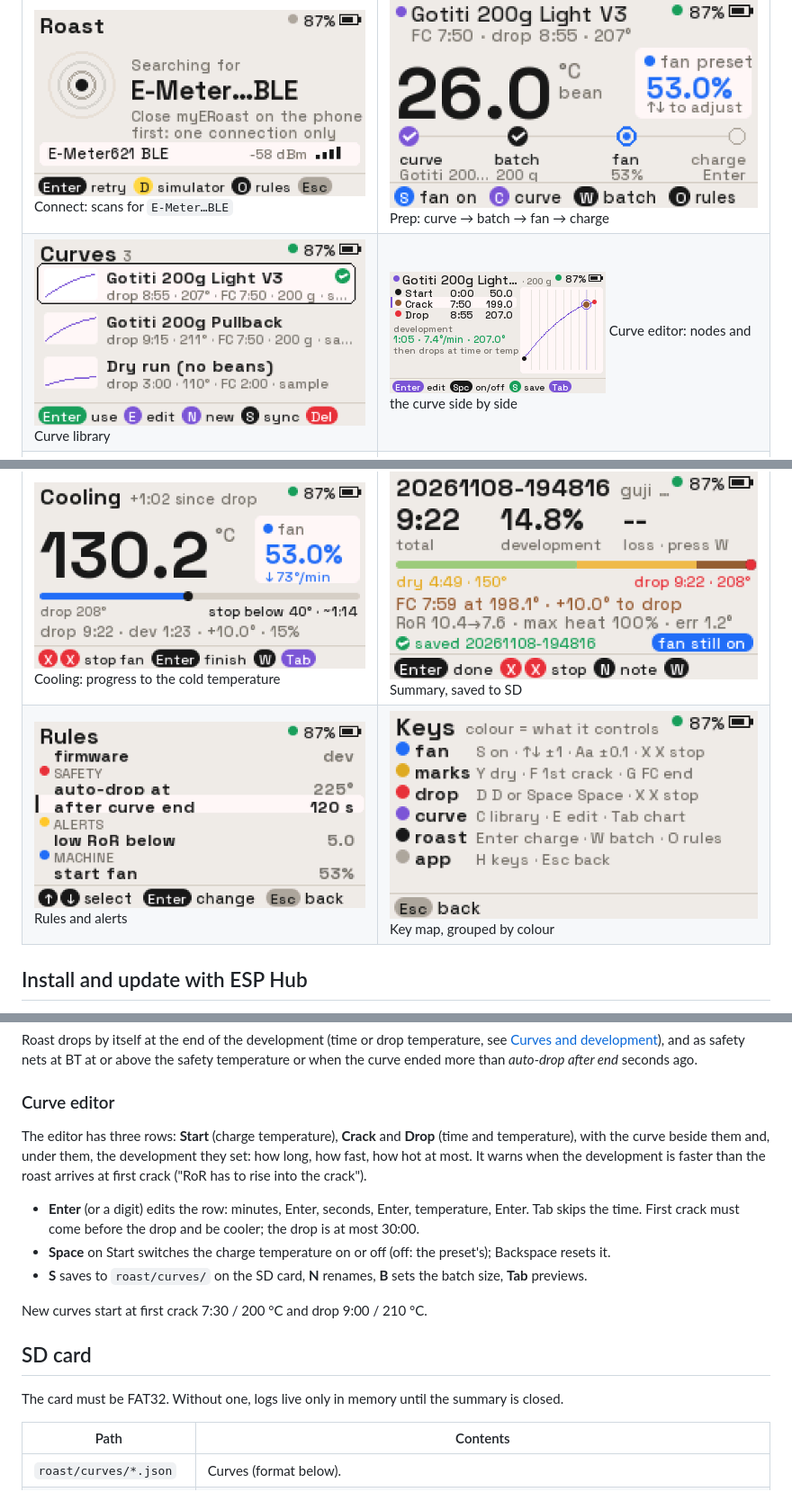
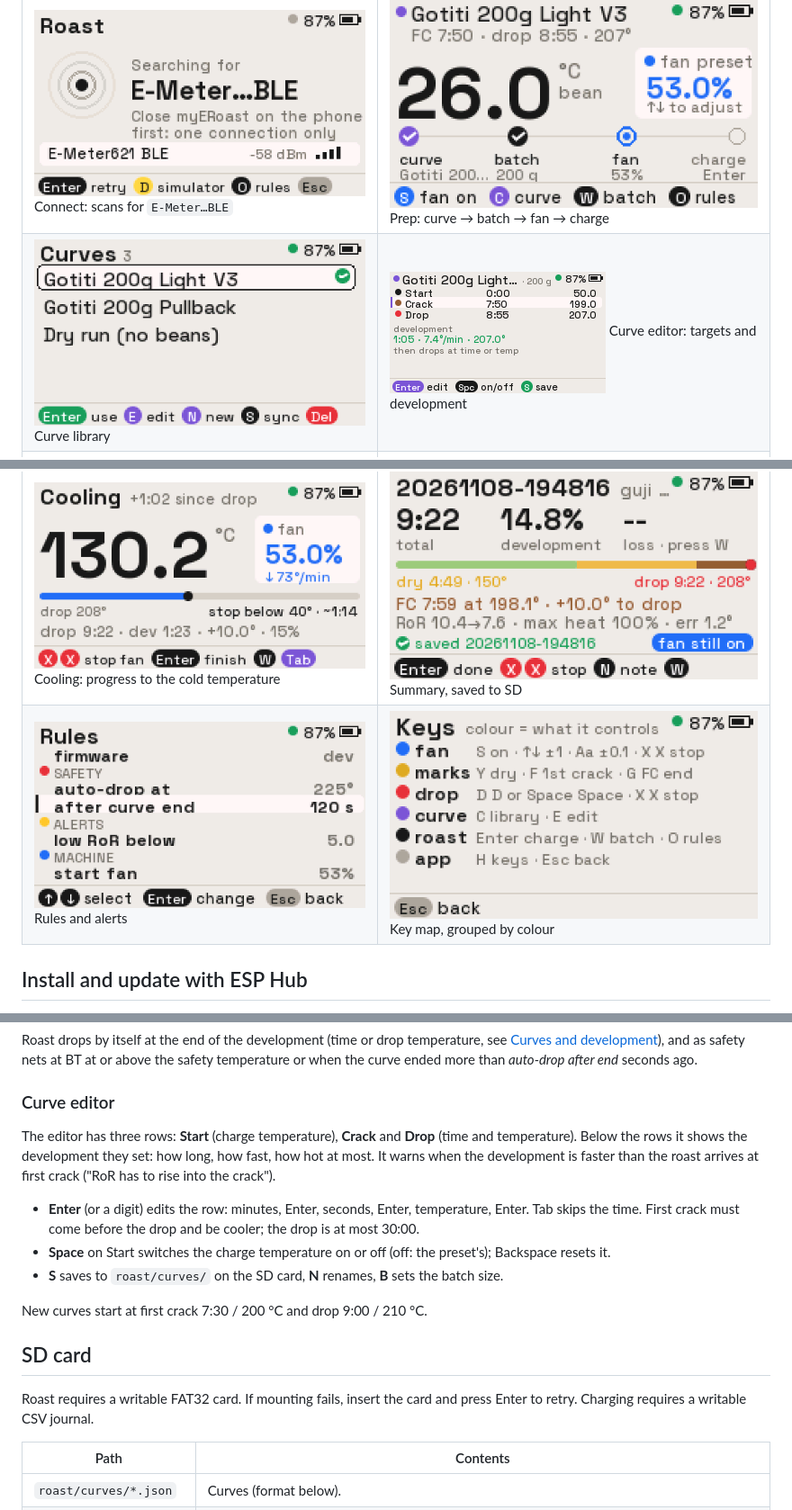
Before and after one commit to e7h4n/cardputer-roast, a Markdown page: README.md, 3 parts joined by grey strips. Shown at 90% size. Drawn GitHub-style; pictures changed too: docs/screenshots/curves.png, docs/screenshots/editor.png, docs/screenshots/keys.png.

```diff
--- a/README.md
+++ b/README.md
@@ -44,7 +44,7 @@ Rendered from the firmware's own drawing code by the desktop preview (`tools/pre
 | | |
 |---|---|
 | ![Connect](docs/screenshots/connect.png) Connect: scans for `E-Meter…BLE` | ![Prep](docs/screenshots/prep.png) Prep: curve → batch → fan → charge |
-| ![Curves](docs/screenshots/curves.png) Curve library | ![Editor](docs/screenshots/editor.png) Curve editor: nodes and the curve side by side |
+| ![Curves](docs/screenshots/curves.png) Curve library | ![Editor](docs/screenshots/editor.png) Curve editor: targets and development |
 | ![Roasting](docs/screenshots/roast.png) Roasting: Maillard, first crack expected | ![After FC](docs/screenshots/roast-fc.png) After first crack: development window on the phase bar |
 | ![Drop now](docs/screenshots/drop-now.png) Drop-now temperature reached | ![Chart](docs/screenshots/chart.png) Chart: bean, target, RoR, heater |
 | ![Cooling](docs/screenshots/cooling.png) Cooling: progress to the cold temperature | ![Summary](docs/screenshots/summary.png) Summary, saved to SD |
@@ -344,19 +343,18 @@ Roast drops by itself at the end of the development (time or drop temperature, s
 when the curve ended more than *auto-drop after end* seconds ago.
 
 ### Curve editor
-The editor has three rows: **Start** (charge temperature), **Crack** and **Drop** (time and temperature), with the
-curve beside them and, under them, the development they set: how long, how fast, how hot at most. It warns when the
+The editor has three rows: **Start** (charge temperature), **Crack** and **Drop** (time and temperature). Below the rows it shows the development they set: how long, how fast, how hot at most. It warns when the
 development is faster than the roast arrives at first crack ("RoR has to rise into the crack").
 
 - **Enter** (or a digit) edits the row: minutes, Enter, seconds, Enter, temperature, Enter. Tab skips the time.
   First crack must come before the drop and be cooler; the drop is at most 30:00.
 - **Space** on Start switches the charge temperature on or off (off: the preset's); Backspace resets it.
-- **S** saves to `roast/curves/` on the SD card, **N** renames, **B** sets the batch size, **Tab** previews.
+- **S** saves to `roast/curves/` on the SD card, **N** renames, **B** sets the batch size.
 
 New curves start at first crack 7:30 / 200 °C and drop 9:00 / 210 °C.
 
 ## SD card
-The card must be FAT32. Without one, logs live only in memory until the summary is closed.
+Roast requires a writable FAT32 card. If mounting fails, insert the card and press Enter to retry. Charging requires a writable CSV journal.
 
 | Path | Contents |
 |---|---|
```
Also changed, not shown: other parts of README.md (+3 -4 lines), README_zh.md (+7 -8 lines), 11 other files.
